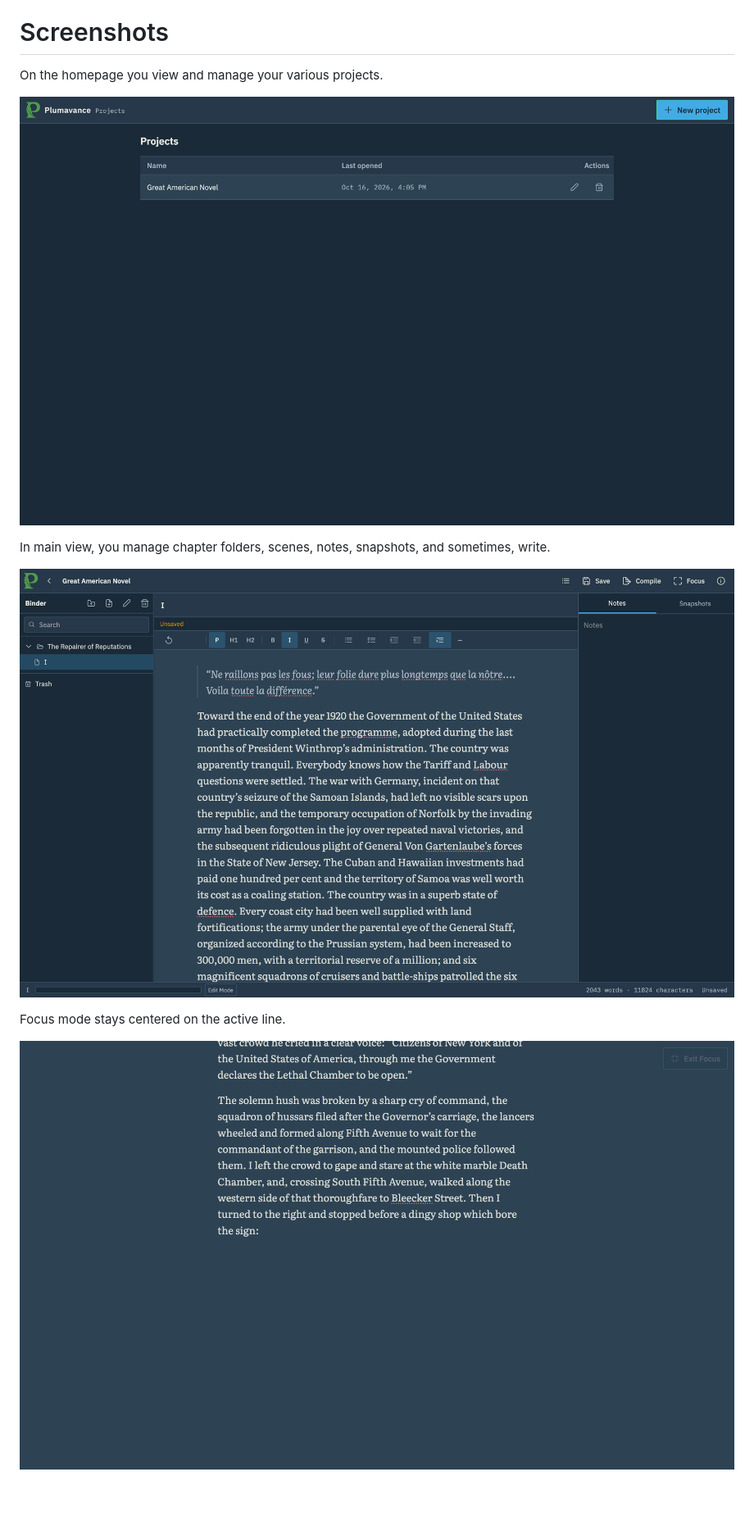
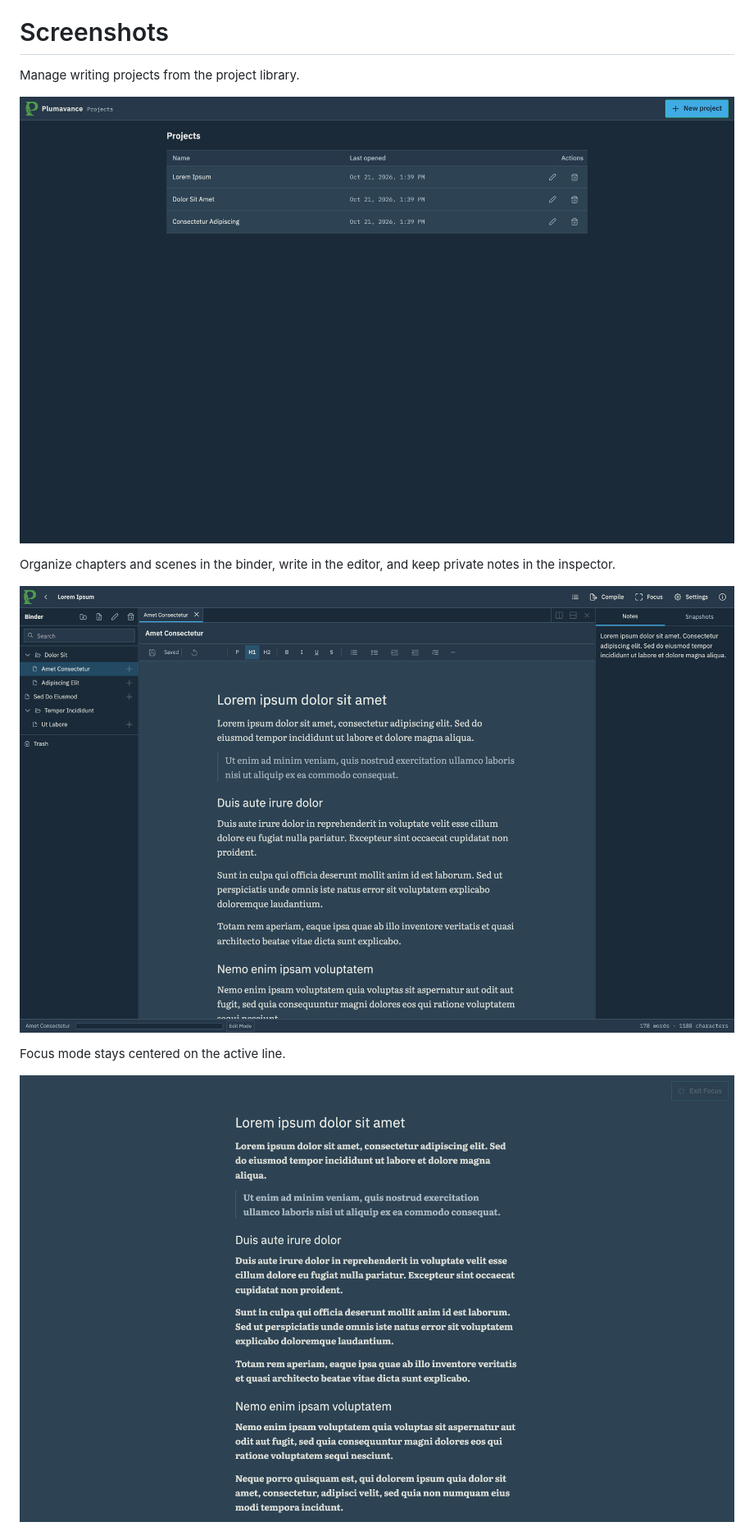
Before and after one commit to brandongandy/plumavance, a Markdown page: README.md, the part around one of its changes. Shown at 82% size. GitHub-like rendering; pictures changed too: assets/images/app-01.png, assets/images/app-02.png, assets/images/app-03.png; blank space fills up the shorter version.

Commit message:
docs: update readme

```diff
--- a/README.md
+++ b/README.md
@@ -24,14 +24,14 @@ Plumavance is currently in **early beta**. While breaking changes are not antici
 
 # Screenshots
 
-On the homepage you view and manage your various projects.
+Manage writing projects from the project library.
 
 <p align="center">
    <img src="assets/images/app-01.png"
         alt="Plumavance homepage" />
 </p>
 
-In main view, you manage chapter folders, scenes, notes, snapshots, and sometimes, write.
+Organize chapters and scenes in the binder, write in the editor, and keep private notes in the inspector.
 
 <p align="center">
    <img src="assets/images/app-02.png"
```
Also changed, not shown: other parts of README.md (+21 -0 lines), assets/images/app-04.png (added), assets/images/app-05.png (added), assets/images/app-06.png (added).
